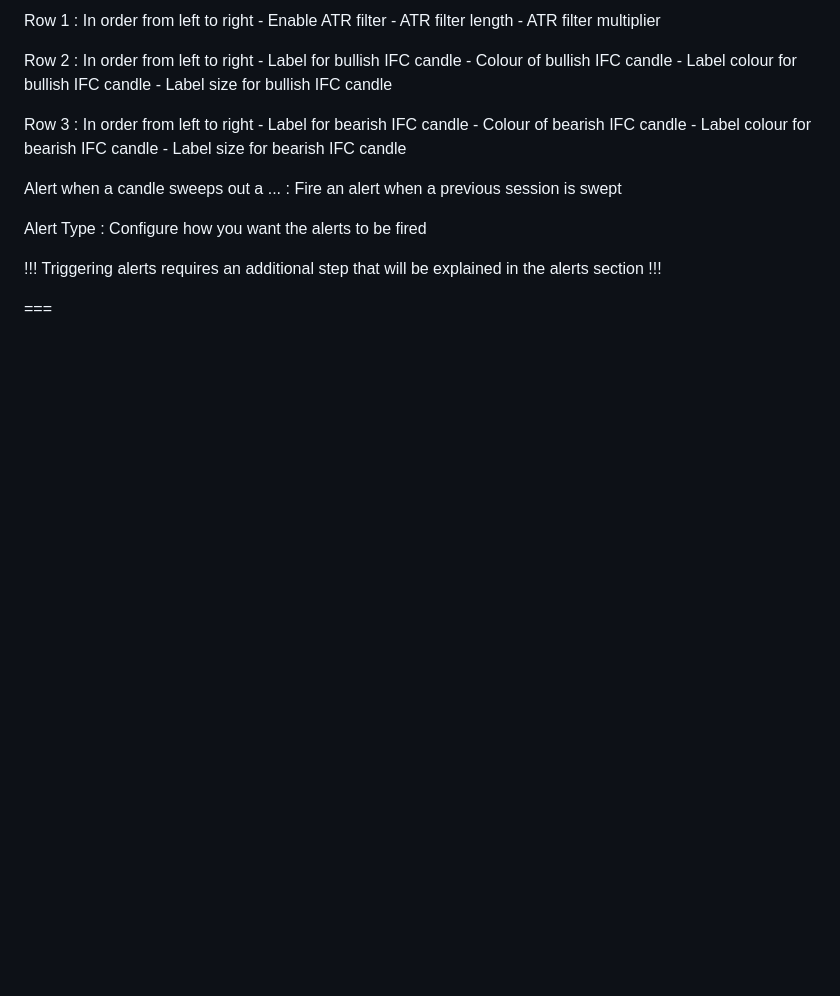
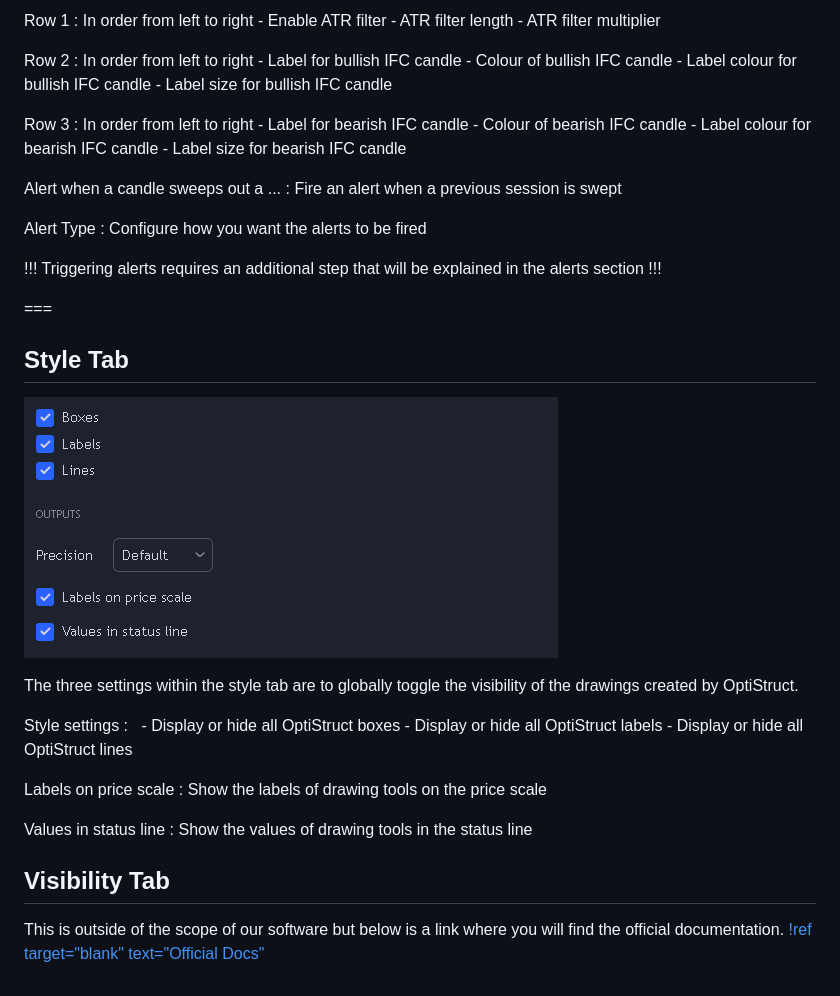
Before and after one commit to kram-capital/alba-docs-session-daily, a Markdown page: configuration.md, the part around the change. GitHub-like rendering; pictures changed too: assets/img/alba-docs-daily-styles-1.png (added); blank space fills up the shorter version.

Commit message:
Added style and visibility tab info

```diff
--- a/configuration.md
+++ b/configuration.md
@@ -220,3 +220,26 @@ Triggering alerts requires an additional step that will be explained in the aler
 !!!
 
 ===
+
+ ## Style Tab
+
+![](/assets/img/alba-docs-daily-styles-1.png)
+
+The three settings within the style tab are to globally toggle the visibility of the drawings created by OptiStruct.
+
+Style settings
+:   &nbsp;
+    - Display or hide all OptiStruct boxes
+    - Display or hide all OptiStruct labels
+    - Display or hide all OptiStruct lines
+
+Labels on price scale
+:   Show the labels of drawing tools on the price scale
+
+Values in status line
+:   Show the values of drawing tools in the status line
+
+
+## Visibility Tab
+This is outside of the scope of our software but below is a link where you will find the official documentation.
+[!ref target="blank" text="Official Docs"](https://shorturl.at/rGSUZ)
```
